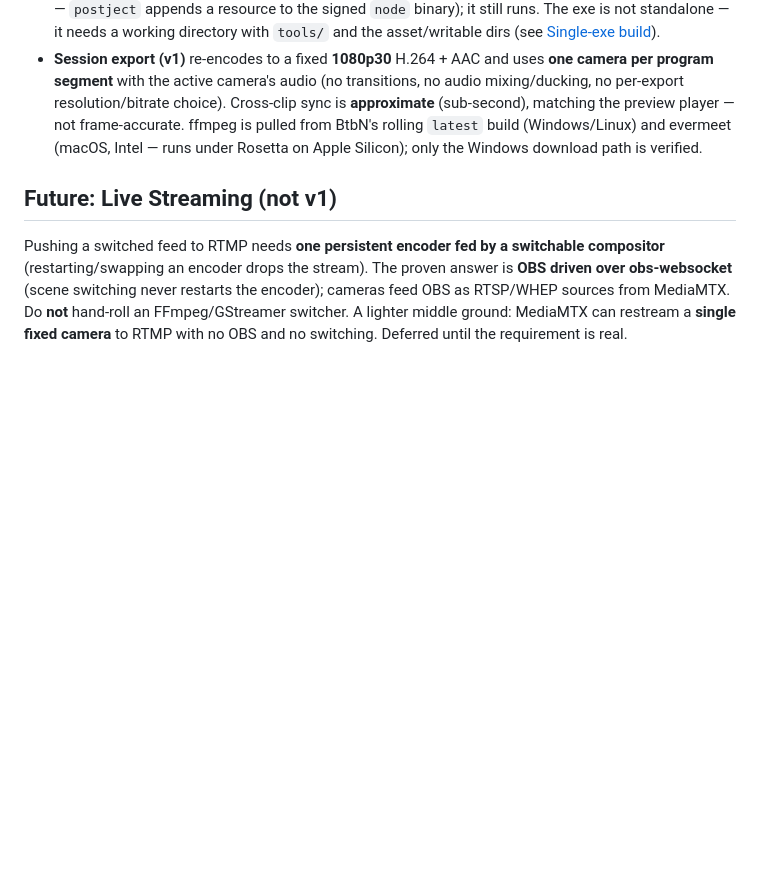
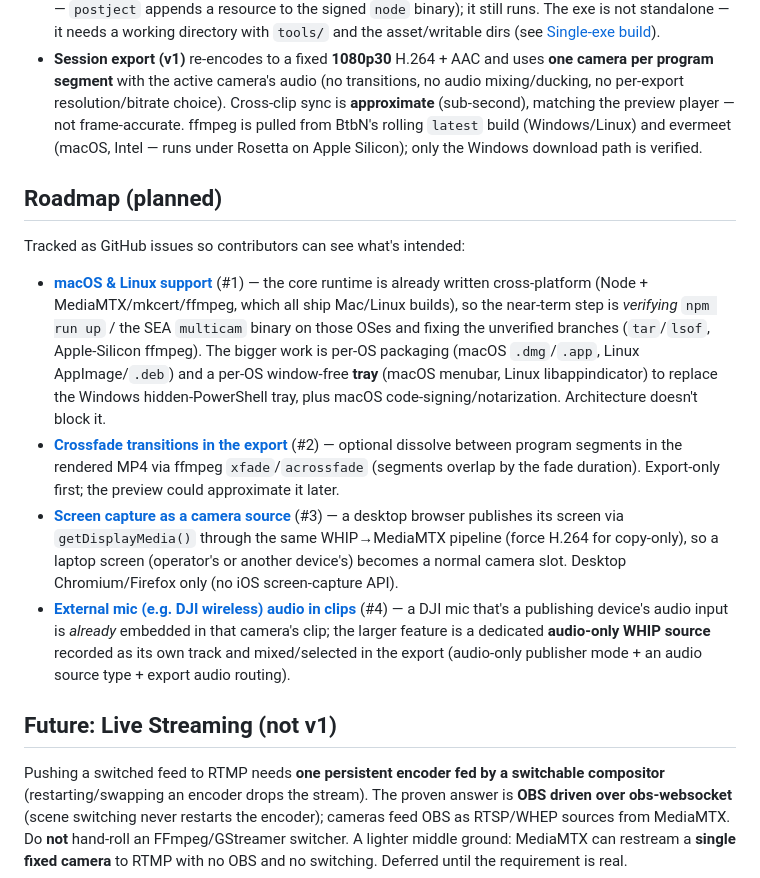
Before and after one commit to NicolaasGrobler/idle-stream, a Markdown page: plan.md, the part around the change. GitHub-like rendering; blank space fills up the shorter version.

```diff
--- a/plan.md
+++ b/plan.md
@@ -271,6 +271,15 @@ install + `node_modules` + the `.mjs` sources, not the asset/working dirs.
 - **Single-exe build** is verified on Windows only; the macOS/Linux `build:exe` paths (ffmpeg sources, `chmod`) are unverified. The injected exe trips an "Authenticode signature corrupted" warning (expected — `postject` appends a resource to the signed `node` binary); it still runs. The exe is not standalone — it needs a working directory with `tools/` and the asset/writable dirs (see [Single-exe build](#single-exe-build-no-node-install-to-run)).
 - **Session export (v1)** re-encodes to a fixed **1080p30** H.264 + AAC and uses **one camera per program segment** with the active camera's audio (no transitions, no audio mixing/ducking, no per-export resolution/bitrate choice). Cross-clip sync is **approximate** (sub-second), matching the preview player — not frame-accurate. ffmpeg is pulled from BtbN's rolling `latest` build (Windows/Linux) and evermeet (macOS, Intel — runs under Rosetta on Apple Silicon); only the Windows download path is verified.
 
+## Roadmap (planned)
+
+Tracked as GitHub issues so contributors can see what's intended:
+
+- **[macOS & Linux support](https://github.com/openidle-dev/idle-stream/issues/1)** (#1) — the core runtime is already written cross-platform (Node + MediaMTX/mkcert/ffmpeg, which all ship Mac/Linux builds), so the near-term step is *verifying* `npm run up` / the SEA `multicam` binary on those OSes and fixing the unverified branches (`tar`/`lsof`, Apple-Silicon ffmpeg). The bigger work is per-OS packaging (macOS `.dmg`/`.app`, Linux AppImage/`.deb`) and a per-OS window-free **tray** (macOS menubar, Linux libappindicator) to replace the Windows hidden-PowerShell tray, plus macOS code-signing/notarization. Architecture doesn't block it.
+- **[Crossfade transitions in the export](https://github.com/openidle-dev/idle-stream/issues/2)** (#2) — optional dissolve between program segments in the rendered MP4 via ffmpeg `xfade`/`acrossfade` (segments overlap by the fade duration). Export-only first; the preview could approximate it later.
+- **[Screen capture as a camera source](https://github.com/openidle-dev/idle-stream/issues/3)** (#3) — a desktop browser publishes its screen via `getDisplayMedia()` through the same WHIP→MediaMTX pipeline (force H.264 for copy-only), so a laptop screen (operator's or another device's) becomes a normal camera slot. Desktop Chromium/Firefox only (no iOS screen-capture API).
+- **[External mic (e.g. DJI wireless) audio in clips](https://github.com/openidle-dev/idle-stream/issues/4)** (#4) — a DJI mic that's a publishing device's audio input is *already* embedded in that camera's clip; the larger feature is a dedicated **audio-only WHIP source** recorded as its own track and mixed/selected in the export (audio-only publisher mode + an audio source type + export audio routing).
+
 ## Future: Live Streaming (not v1)
 
 Pushing a switched feed to RTMP needs **one persistent encoder fed by a switchable compositor** (restarting/swapping an encoder drops the stream). The proven answer is **OBS driven over obs-websocket** (scene switching never restarts the encoder); cameras feed OBS as RTSP/WHEP sources from MediaMTX. Do **not** hand-roll an FFmpeg/GStreamer switcher. A lighter middle ground: MediaMTX can restream a **single fixed camera** to RTMP with no OBS and no switching. Deferred until the requirement is real.
```
Also changed, not shown: README.md (+11 -1 lines).
